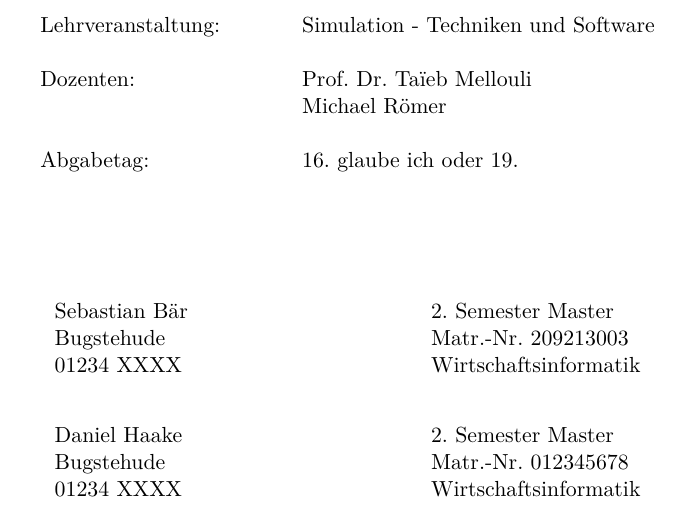
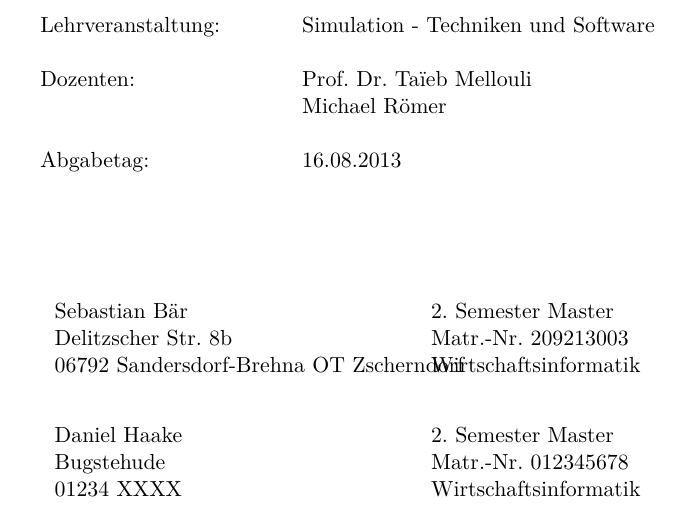
Before and after one commit to FRosner/BeeHive, a LaTeX document (writeup/main.tex, which reads writeup/pre.title.tex): part of page 1 of 14, cut so that both start at the same text. Compiled offline with pdfLaTeX; the source files are stored in an older character set and shown here as Unicode.

Commit message:
added date and adress

```diff
--- a/writeup/pre.title.tex
+++ b/writeup/pre.title.tex
@@ -39,7 +39,7 @@ Dozenten:
 \> Prof. Dr. Ta\"{\i}eb Mellouli\\
 \> Michael Römer \\
 \\
-Abgabetag: \>16. glaube ich oder 19.
+Abgabetag: \>16.08.2013
 \end{tabbing}}
 
 \vspace{3\baselineskip}
@@ -48,8 +48,8 @@ Abgabetag: \>16. glaube ich oder 19.
 \begin{tabbing}
 XXXXXXXXXXXXXXXXXXXXXXX\= \kill \\
 Sebastian Bär\>2. Semester Master\\
-Bugstehude\> Matr.-Nr. 209213003\\
-01234 XXXX\>Wirtschaftsinformatik
+Delitzscher Str. 8b\> Matr.-Nr. 209213003\\
+06792 Sandersdorf-Brehna OT Zscherndorf\>Wirtschaftsinformatik
 \end{tabbing}
 }
 
```
